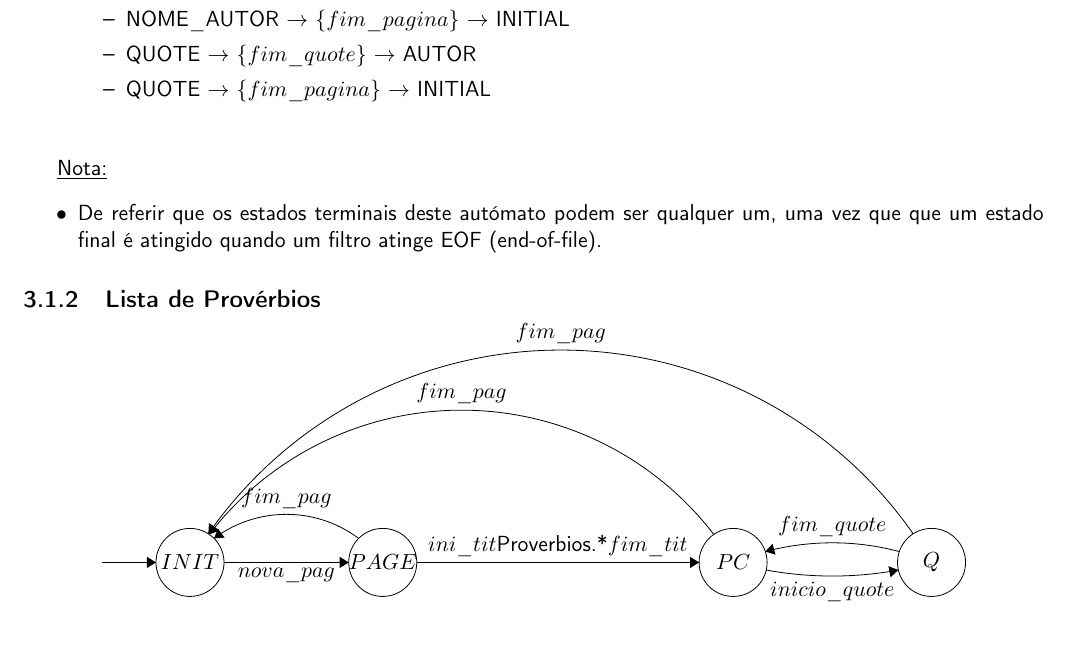
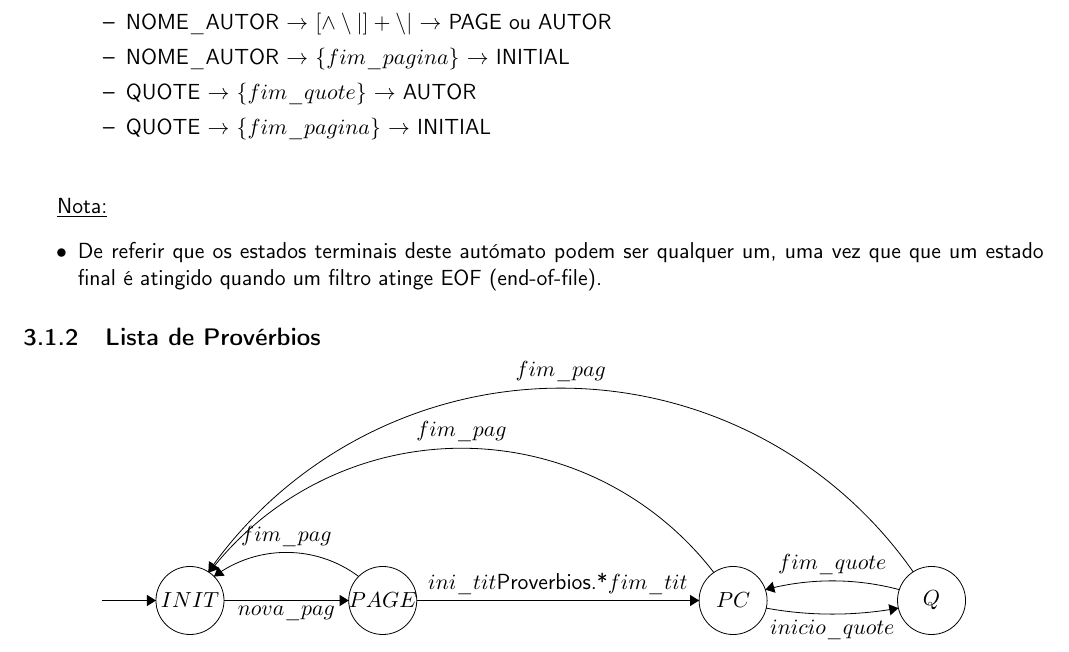
Before and after one commit to diogofbraga/LanguageProcessing, a LaTeX document (TP1/Report/report.tex): part of page 12 of 23, cut at the place of the change. Compiled offline with pdfLaTeX.

Commit message:
caso do filtro 1

```diff
--- a/TP1/Report/report.tex
+++ b/TP1/Report/report.tex
@@ -323,6 +323,7 @@ Os autómatos criados são uma representação de alto nível dos algoritmos imp
 			\item AUTOR $\rightarrow$ $*\{quote\_token\}$ $\rightarrow$ QUOTE
 			\item AUTOR $\rightarrow$ $\{fim\_pagina\} $ $\rightarrow$ INITIAL
 			\item NOME\_AUTOR $\rightarrow$ $ [ \wedge \setminus n]+\setminus n $ $\rightarrow$ PAGE ou AUTOR
+			\item NOME\_AUTOR $\rightarrow$ $ [ \wedge \setminus |]+\setminus | $ $\rightarrow$ PAGE ou AUTOR
 			\item NOME\_AUTOR $\rightarrow$ $\{fim\_pagina\} $ $\rightarrow$ INITIAL
 			\item QUOTE $\rightarrow$ $\{fim\_quote\} $ $\rightarrow$ AUTOR
 			\item QUOTE $\rightarrow$ $\{fim\_pagina\} $ $\rightarrow$ INITIAL
```
